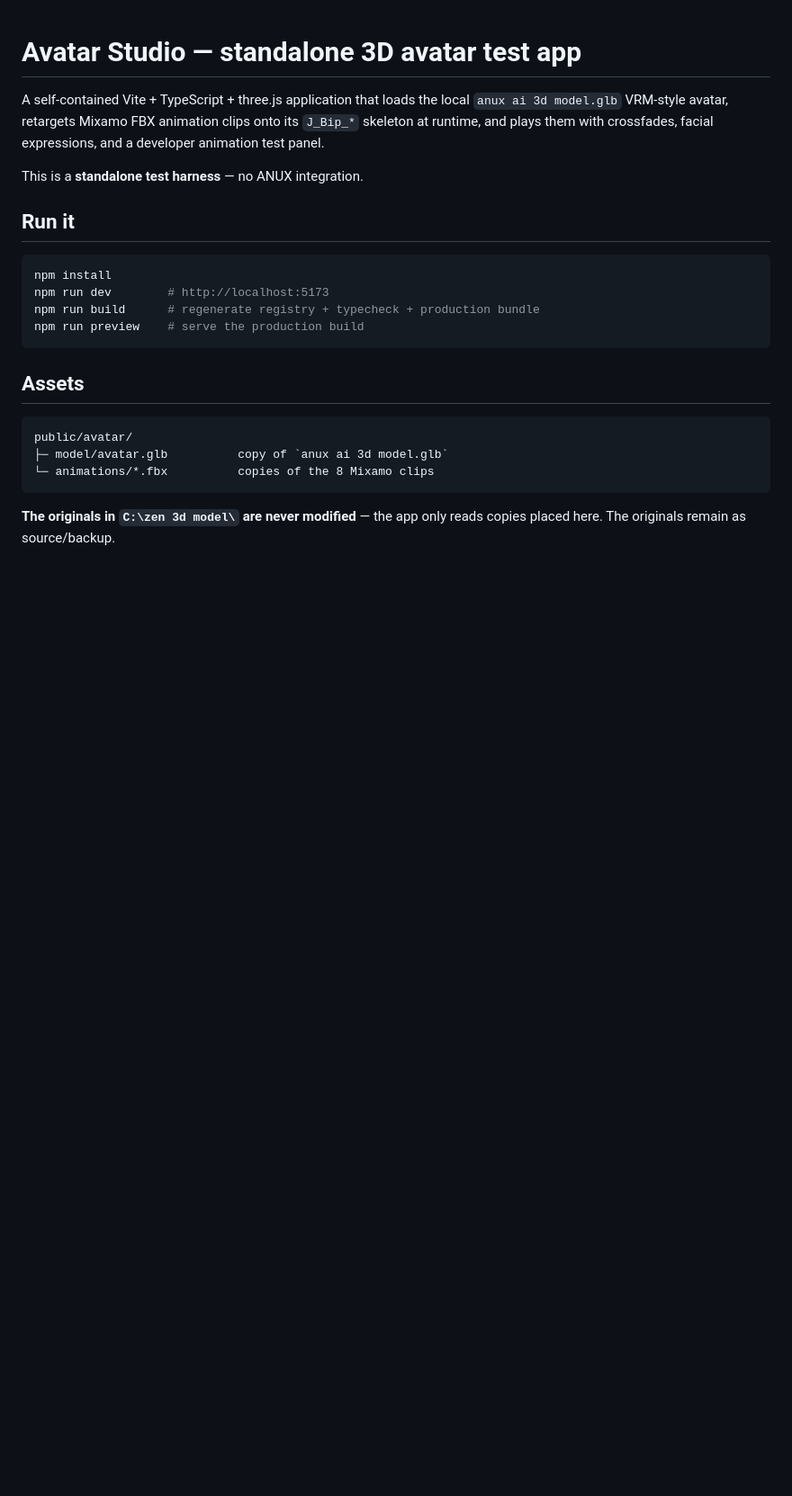
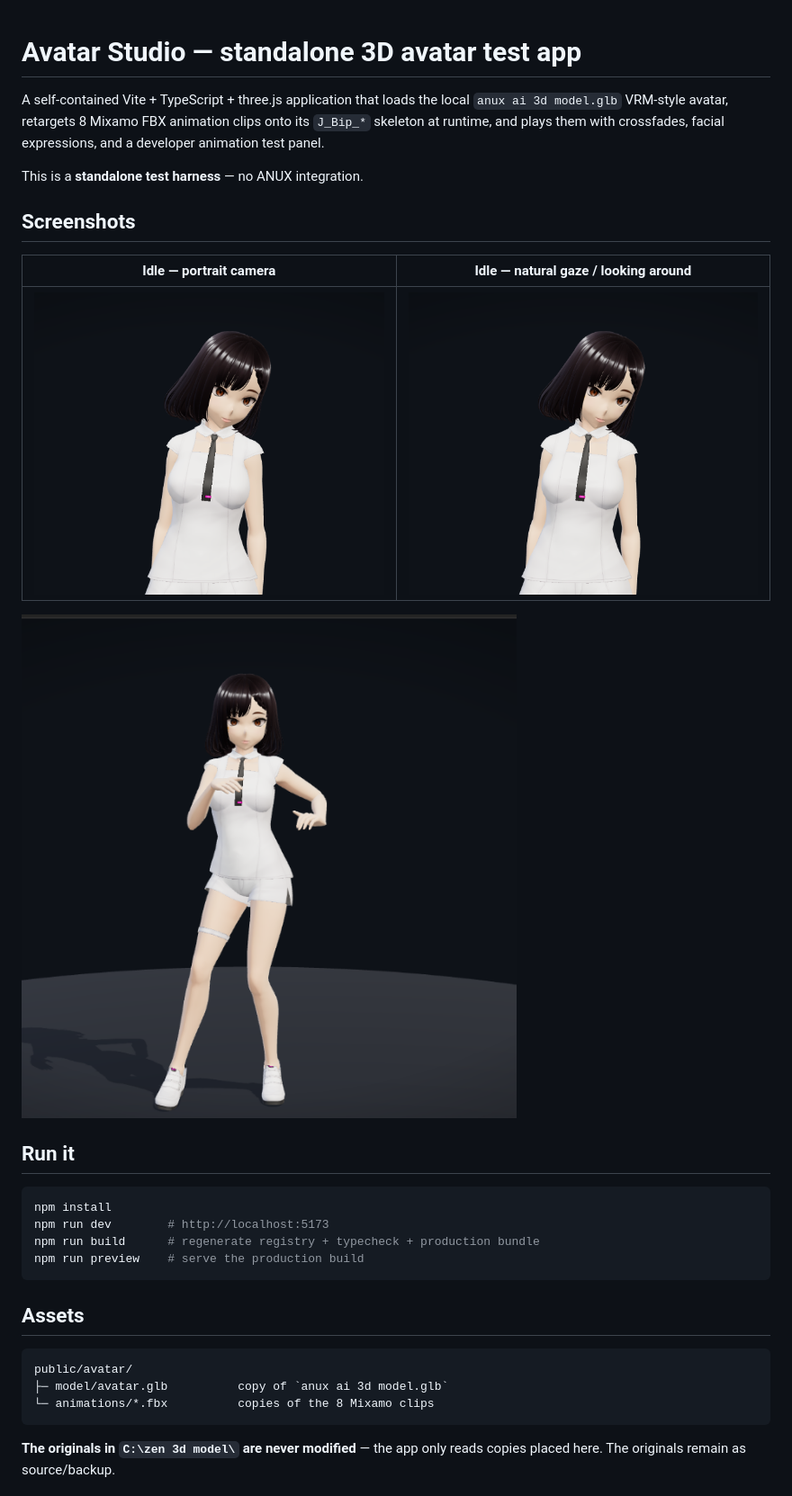
Before and after one commit to Sachin04tcp/3d-Avtar-for-AI-assistant, a Markdown page: README.md, the part around the change. Shown at 90% size. Rendered like a GitHub page; pictures changed too: docs/screenshots/dance-full-body.png (added), docs/screenshots/idle-look-away.png (added), docs/screenshots/idle-portrait.png (added); blank space fills up the shorter version.

Commit message:
Add avatar screenshots to README

```diff
--- a/README.md
+++ b/README.md
@@ -1,11 +1,19 @@
 # Avatar Studio — standalone 3D avatar test app
 
 A self-contained Vite + TypeScript + three.js application that loads the local
-`anux ai 3d model.glb` VRM-style avatar, retargets Mixamo FBX animation clips
+`anux ai 3d model.glb` VRM-style avatar, retargets 8 Mixamo FBX animation clips
 onto its `J_Bip_*` skeleton at runtime, and plays them with crossfades, facial
 expressions, and a developer animation test panel.
 
 This is a **standalone test harness** — no ANUX integration.
+
+## Screenshots
+
+| Idle — portrait camera | Idle — natural gaze / looking around |
+| --- | --- |
+| ![Idle portrait](docs/screenshots/idle-portrait.png) | ![Idle looking away](docs/screenshots/idle-look-away.png) |
+
+![Dance — automatic full-body camera while music dance is active](docs/screenshots/dance-full-body.png)
 
 ## Run it
 
```
